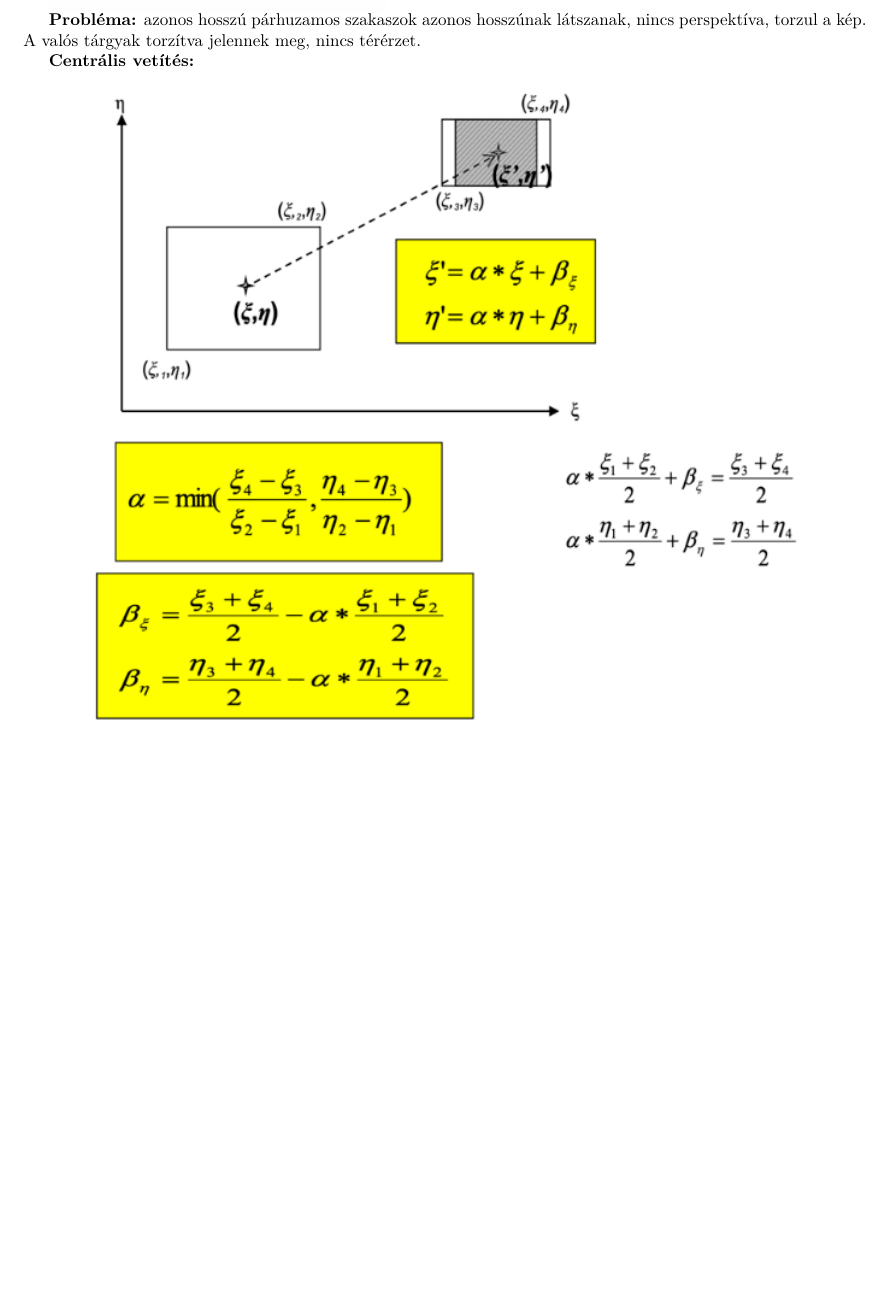
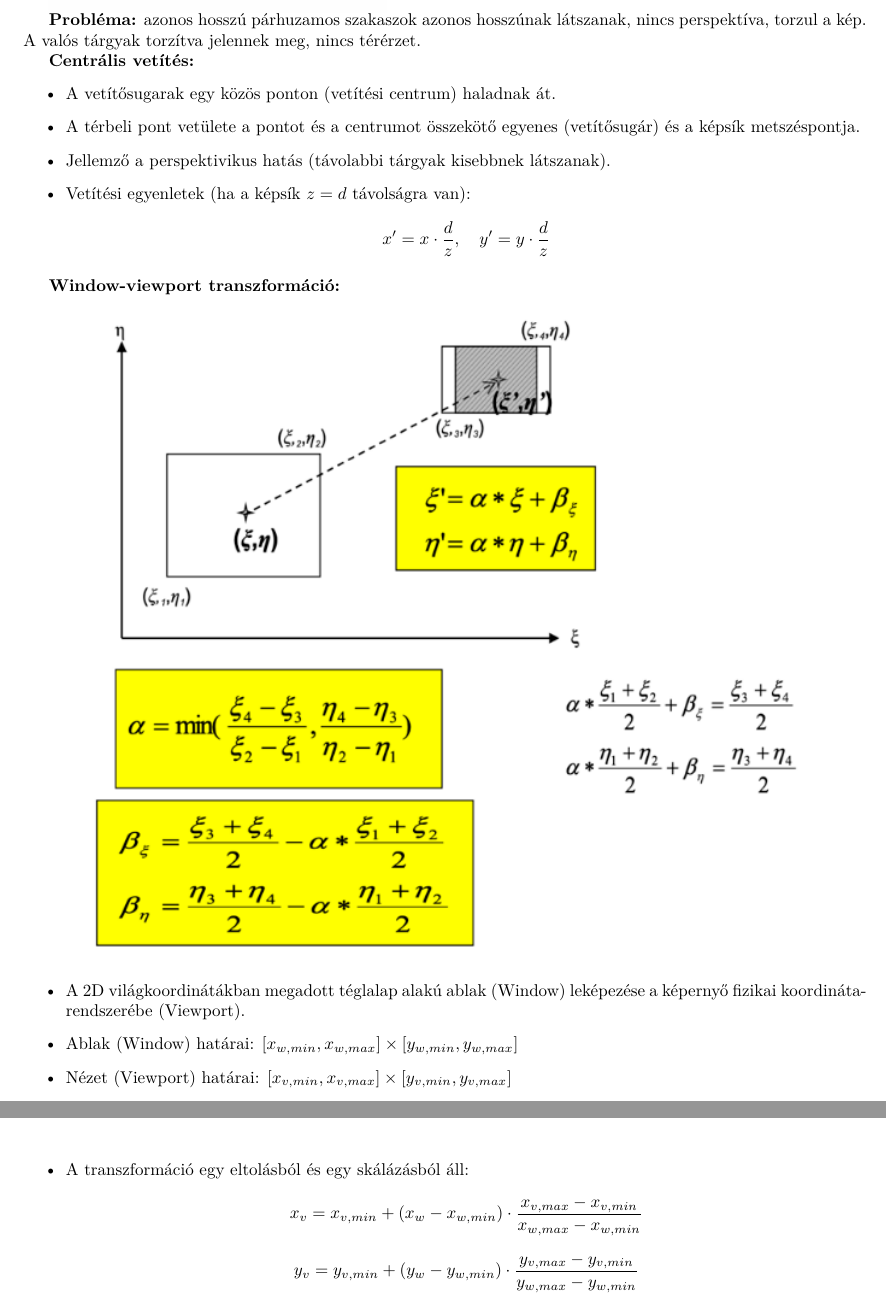
Before and after one commit to gergovari/mecha-v, a LaTeX document (main.tex, which reads content/informatika/subs/21.tex): part of page 110 of 139 before the commit and two parts of pages 110 and 111 of 140 after it, the two joined at a grey line, cut so that both start at the same text, the shorter picture padded with empty space. Compiled offline with XeLaTeX.

Commit message:
fix: viewport

```diff
--- a/content/informatika/subs/21.tex
+++ b/content/informatika/subs/21.tex
@@ -69,6 +69,23 @@
 \textbf{Probléma:} azonos hosszú párhuzamos szakaszok azonos hosszúnak látszanak, nincs perspektíva, torzul a kép. A valós tárgyak torzítva jelennek meg, nincs térérzet.
 
 \textbf{Centrális vetítés:}
+\begin{itemize}
+    \item A vetítősugarak egy közös ponton (vetítési centrum) haladnak át.
+    \item A térbeli pont vetülete a pontot és a centrumot összekötő egyenes (vetítősugár) és a képsík metszéspontja.
+    \item Jellemző a perspektivikus hatás (távolabbi tárgyak kisebbnek látszanak).
+    \item Vetítési egyenletek (ha a képsík $z=d$ távolságra van):
+    $$ x' = x \cdot \frac{d}{z}, \quad y' = y \cdot \frac{d}{z} $$
+\end{itemize}
+
+\textbf{Window-viewport transzformáció:}
 \begin{center}
     \includegraphics[width=0.9\textwidth]{res/imgs/info_21_central_projection.png}
 \end{center}
+\begin{itemize}
+    \item A 2D világkoordinátákban megadott téglalap alakú ablak (Window) leképezése a képernyő fizikai koordináta-rendszerébe (Viewport).
+    \item Ablak (Window) határai: $[x_{w,min}, x_{w,max}] \times [y_{w,min}, y_{w,max}]$
+    \item Nézet (Viewport) határai: $[x_{v,min}, x_{v,max}] \times [y_{v,min}, y_{v,max}]$
+    \item A transzformáció egy eltolásból és egy skálázásból áll:
+    $$ x_v = x_{v,min} + (x_w - x_{w,min}) \cdot \frac{x_{v,max} - x_{v,min}}{x_{w,max} - x_{w,min}} $$
+    $$ y_v = y_{v,min} + (y_w - y_{w,min}) \cdot \frac{y_{v,max} - y_{v,min}}{y_{w,max} - y_{w,min}} $$
+\end{itemize}
```
Also changed, not shown: 3 other files.
